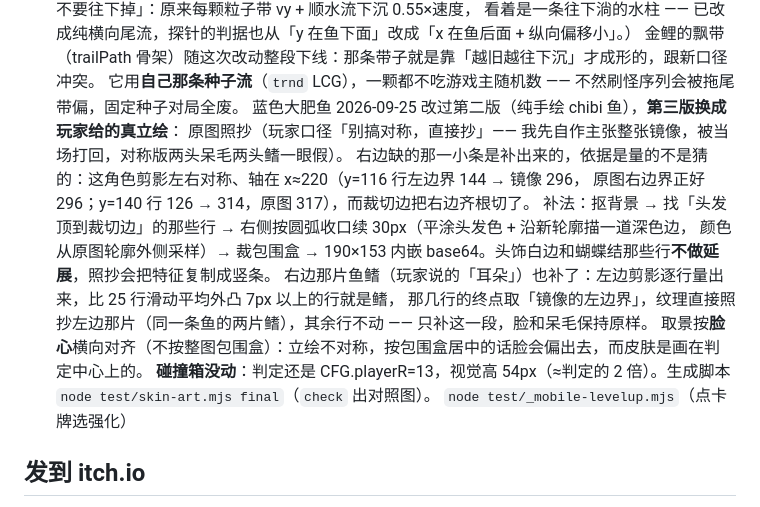
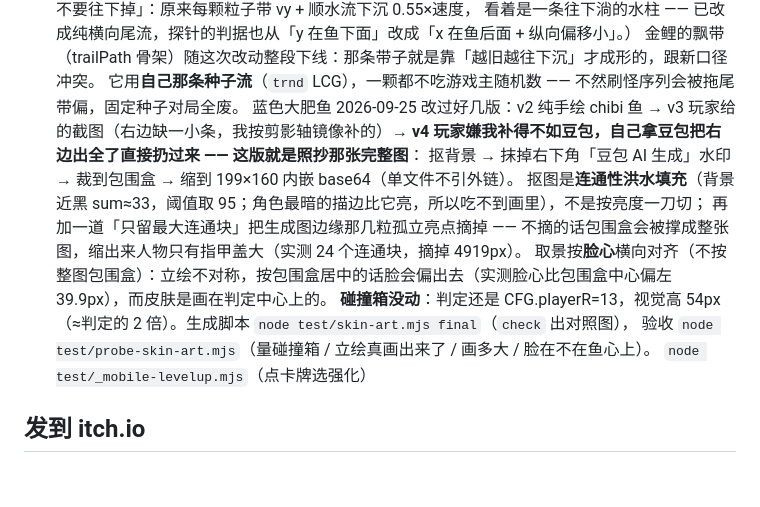
Before and after one commit to YBBCMG/sink, a Markdown page: README.md, the part around the change. Rendered like a GitHub page; blank space fills up the shorter version.

Commit message:
publish README.md

```diff
--- a/README.md
+++ b/README.md
@@ -188,16 +188,14 @@ python -m http.server 8080      # 或 npx serve .
   看着是一条往下淌的水柱 —— 已改成纯横向尾流，探针的判据也从「y 在鱼下面」改成「x 在鱼后面 + 纵向偏移小」。）
   金鲤的飘带（trailPath 骨架）随这次改动整段下线：那条带子就是靠「越旧越往下沉」才成形的，跟新口径冲突。
   它用**自己那条种子流**（`trnd` LCG），一颗都不吃游戏主随机数 —— 不然刷怪序列会被拖尾带偏，固定种子对局全废。
-  蓝色大肥鱼 2026-09-25 改过第二版（纯手绘 chibi 鱼），**第三版换成玩家给的真立绘**：
-  原图照抄（玩家口径「别搞对称，直接抄」—— 我先自作主张整张镜像，被当场打回，对称版两头呆毛两头鳍一眼假）。
-  右边缺的那一小条是补出来的，依据是量的不是猜的：这角色剪影左右对称、轴在 x≈220（y=116 行左边界 144 → 镜像 296，
-  原图右边界正好 296；y=140 行 126 → 314，原图 317），而裁切边把右边齐根切了。
-  补法：抠背景 → 找「头发顶到裁切边」的那些行 → 右侧按圆弧收口续 30px（平涂头发色 + 沿新轮廓描一道深色边，
-  颜色从原图轮廓外侧采样）→ 裁包围盒 → 190×153 内嵌 base64。头饰白边和蝴蝶结那些行**不做延展**，照抄会把特征复制成竖条。
-  右边那片鱼鳍（玩家说的「耳朵」）也补了：左边剪影逐行量出来，比 25 行滑动平均外凸 7px 以上的行就是鳍，
-  那几行的终点取「镜像的左边界」，纹理直接照抄左边那片（同一条鱼的两片鳍），其余行不动 —— 只补这一段，脸和呆毛保持原样。
-  取景按**脸心**横向对齐（不按整图包围盒）：立绘不对称，按包围盒居中的话脸会偏出去，而皮肤是画在判定中心上的。
-  **碰撞箱没动**：判定还是 CFG.playerR=13，视觉高 54px（≈判定的 2 倍）。生成脚本 `node test/skin-art.mjs final`（`check` 出对照图）。
+  蓝色大肥鱼 2026-09-25 改过好几版：v2 纯手绘 chibi 鱼 → v3 玩家给的截图（右边缺一小条，我按剪影轴镜像补的）→
+  **v4 玩家嫌我补得不如豆包，自己拿豆包把右边出全了直接扔过来 —— 这版就是照抄那张完整图**：
+  抠背景 → 抹掉右下角「豆包 AI 生成」水印 → 裁到包围盒 → 缩到 199×160 内嵌 base64（单文件不引外链）。
+  抠图是**连通性洪水填充**（背景近黑 sum≈33，阈值取 95；角色最暗的描边比它亮，所以吃不到画里），不是按亮度一刀切；
+  再加一道「只留最大连通块」把生成图边缘那几粒孤立亮点摘掉 —— 不摘的话包围盒会被撑成整张图，缩出来人物只有指甲盖大（实测 24 个连通块，摘掉 4919px）。
+  取景按**脸心**横向对齐（不按整图包围盒）：立绘不对称，按包围盒居中的话脸会偏出去（实测脸心比包围盒中心偏左 39.9px），而皮肤是画在判定中心上的。
+  **碰撞箱没动**：判定还是 CFG.playerR=13，视觉高 54px（≈判定的 2 倍）。生成脚本 `node test/skin-art.mjs final`（`check` 出对照图），
+  验收 `node test/probe-skin-art.mjs`（量碰撞箱 / 立绘真画出来了 / 画多大 / 脸在不在鱼心上）。
   `node test/_mobile-levelup.mjs`（点卡牌选强化）
 
 ## 发到 itch.io
```
